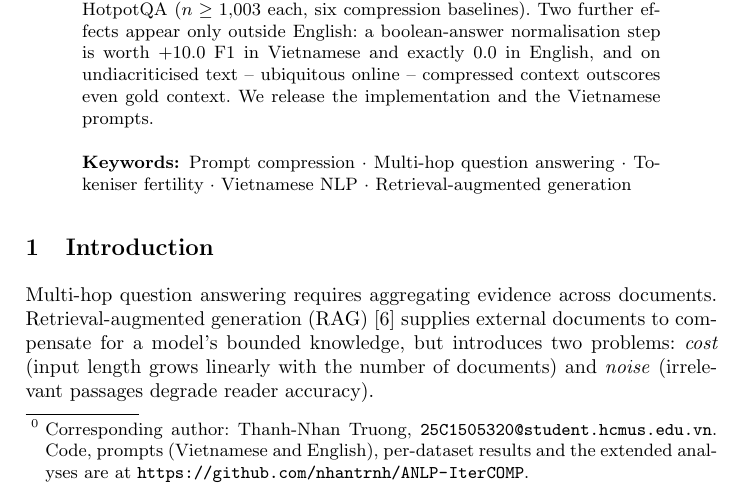
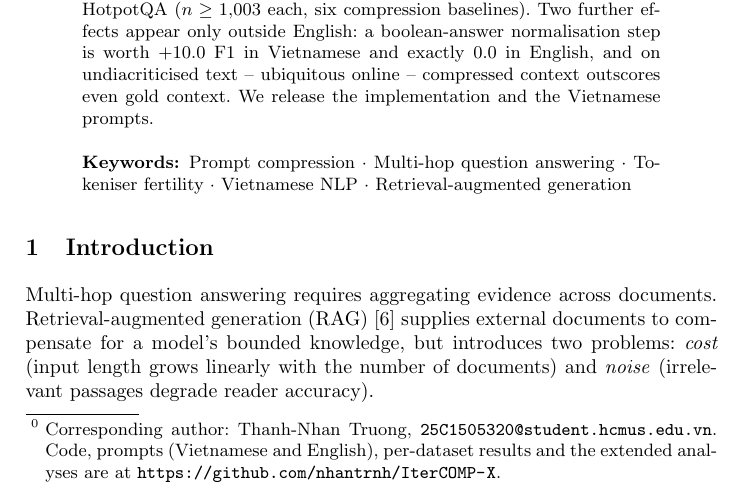
Before and after one commit to nhantrnh/ANLP-IterCOMP, a LaTeX thesis (soict/paper.tex): part of page 1 of 13, cut so that both start at the same text. Compiled offline with pdfLaTeX.

Commit message:
Point the paper's footnote at IterCOMP-X
The repository the paper cites is now nhantrnh/IterCOMP-X, matching the name
the system carries in the text. It is public, so the footnote resolves for a
reviewer who is not signed in.

```diff
--- a/soict/paper.tex
+++ b/soict/paper.tex
@@ -51,7 +51,7 @@ Ho Chi Minh City, Vietnam\\
   \footnotetext{Corresponding author: Thanh-Nhan Truong,
   \texttt{25C1505320@student.hcmus.edu.vn}. Code, prompts (Vietnamese and
   English), per-dataset results and the extended analyses are at
-  \url{https://github.com/nhantrnh/ANLP-IterCOMP}.}}
+  \url{https://github.com/nhantrnh/IterCOMP-X}.}}
 
 \maketitle
 \correspondingnote
```
Also changed, not shown: soict/paper.pdf.
